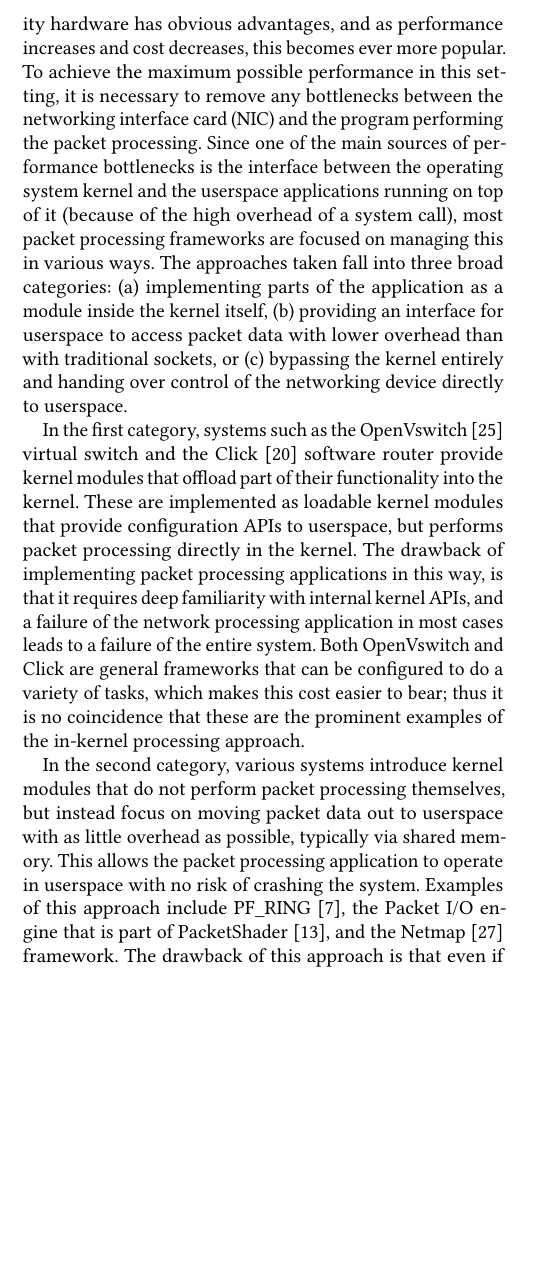
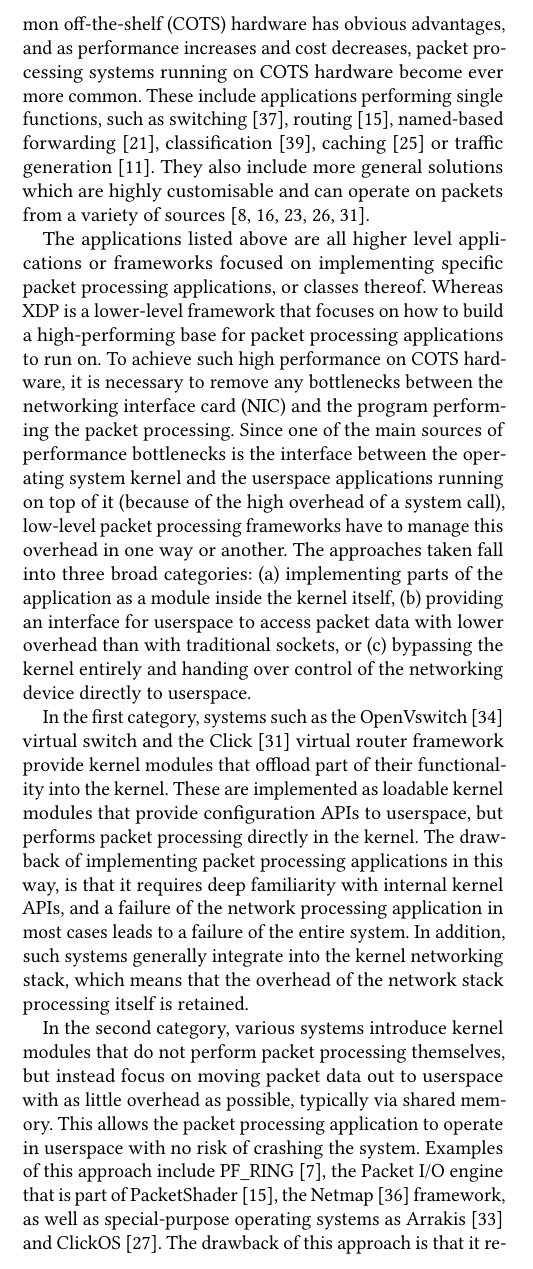
Before and after one commit to tohojo/xdp-paper, a LaTeX paper (xdp-paper.tex, which reads xdp.bib): part of one column of page 2 of 13 before the commit and part of one column of page 2 of 14 after it, cut so that both start at the same text, the shorter picture padded with empty space. Compiled offline with pdfLaTeX.

Commit message:
Expand related works with a whole bunch of references
Refer to packet processing applications and frameworks and explain how this
is not what we are doing.

Signed-off-by: Toke Høiland-Jørgensen <toke@toke.dk>

```diff
--- a/xdp-paper.tex
+++ b/xdp-paper.tex
@@ -194,32 +194,45 @@ hardware. The P4 language~\cite{bosshart2014p4} seeks to extend this
 programmability to a wider variety of packet processing hardware.
 
 However, even though specialised hardware has begun to gain data plane
-programmability, the flexibility of commodity hardware has obvious advantages,
-and as performance increases and cost decreases, this becomes ever more popular.
-To achieve the maximum possible performance in this setting, it is necessary to
-remove any bottlenecks between the networking interface card (NIC) and the
-program performing the packet processing. Since one of the main sources of
-performance bottlenecks is the interface between the operating system kernel and
-the userspace applications running on top of it (because of the high overhead of
-a system call), most packet processing frameworks are focused on managing this
-in various ways. The approaches taken fall into three broad categories: (a)
-implementing parts of the application as a module inside the kernel itself, (b)
-providing an interface for userspace to access packet data with lower overhead
-than with traditional sockets, or (c) bypassing the kernel entirely and handing
-over control of the networking device directly to userspace.
+programmability, the flexibility of common off-the-shelf (COTS) hardware has
+obvious advantages, and as performance increases and cost decreases, packet
+processing systems running on COTS hardware become ever more common. These
+include applications performing single functions, such as
+switching~\cite{rizzo2012vale}, routing~\cite{han2010packetshader}, named-based
+forwarding~\cite{kirchner2016augustus}, classification~\cite{santiago2012wire},
+caching~\cite{mansilha2015hierarchical} or traffic
+generation~\cite{emmerich2015moongen}. They also include more general solutions
+which are highly customisable and can operate on packets from a variety of
+sources~\cite{han2012megapipe,marian2012netslices,linguaglossa2017high,morris1999click,dobrescu2009routebricks}.
+
+The applications listed above are all higher level applications or frameworks
+focused on implementing specific packet processing applications, or classes
+thereof. Whereas XDP is a lower-level framework that focuses on how to build a
+high-performing base for packet processing applications to run on. To achieve
+such high performance on COTS hardware, it is necessary to remove any
+bottlenecks between the networking interface card (NIC) and the program
+performing the packet processing. Since one of the main sources of performance
+bottlenecks is the interface between the operating system kernel and the
+userspace applications running on top of it (because of the high overhead of a
+system call), low-level packet processing frameworks have to manage this
+overhead in one way or another. The approaches taken fall into three broad
+categories: (a) implementing parts of the application as a module inside the
+kernel itself, (b) providing an interface for userspace to access packet data
+with lower overhead than with traditional sockets, or (c) bypassing the kernel
+entirely and handing over control of the networking device directly to
+userspace.
 
 In the first category, systems such as the OpenVswitch~\cite{openvswitch}
-virtual switch and the Click~\cite{martins2014clickos} software router provide
-kernel modules that offload part of their functionality into the kernel. These
-are implemented as loadable kernel modules that provide configuration APIs to
-userspace, but performs packet processing directly in the kernel. The drawback
-of implementing packet processing applications in this way, is that it requires
-deep familiarity with internal kernel APIs, and a failure of the network
-processing application in most cases leads to a failure of the entire system.
-Both OpenVswitch and Click are general frameworks that can be configured to do a
-variety of tasks, which makes this cost easier to bear; thus it is no
-coincidence that these are the prominent examples of the in-kernel processing
-approach.
+virtual switch and the Click~\cite{morris1999click} virtual router framework
+provide kernel modules that offload part of their functionality into the kernel.
+These are implemented as loadable kernel modules that provide configuration APIs
+to userspace, but performs packet processing directly in the kernel. The
+drawback of implementing packet processing applications in this way, is that it
+requires deep familiarity with internal kernel APIs, and a failure of the
+network processing application in most cases leads to a failure of the entire
+system. In addition, such systems generally integrate into the kernel networking
+stack, which means that the overhead of the network stack processing itself is
+retained.
 
 In the second category, various systems introduce kernel modules that do not
 perform packet processing themselves, but instead focus on moving packet data
@@ -227,10 +240,12 @@ out to userspace with as little overhead as possible, typically via shared
 memory. This allows the packet processing application to operate in userspace
 with no risk of crashing the system. Examples of this approach include
 PF\_RING~\cite{deri2009modern}, the Packet I/O engine that is part of
-PacketShader~\cite{han2010packetshader}, and the Netmap~\cite{rizzo2012netmap}
-framework. The drawback of this approach is that even if the frameworks
-mentioned above improve performance significantly, they still lack behind in
-performance compared to kernel bypass
+PacketShader~\cite{han2010packetshader}, the Netmap~\cite{rizzo2012netmap}
+framework, as well as special-purpose operating systems as
+Arrakis~\cite{peter2016arrakis} and ClickOS~\cite{martins2014clickos}. The
+drawback of this approach is that it requires extensive changes to the operating
+system. In addition, even if the frameworks mentioned above improve performance
+significantly, they still lack behind in performance compared to kernel bypass
 solutions~\cite{gallenmuller_comparison_2015}.
 
 In the third category of kernel bypass techniques, we find the PF\_RING ZC
--- a/xdp.bib
+++ b/xdp.bib
@@ -277,0 +348 @@
+  volume={33},
```
Also changed, not shown: xdp-paper.tex (11 more changed lines), xdp.bib (75 more changed lines).
